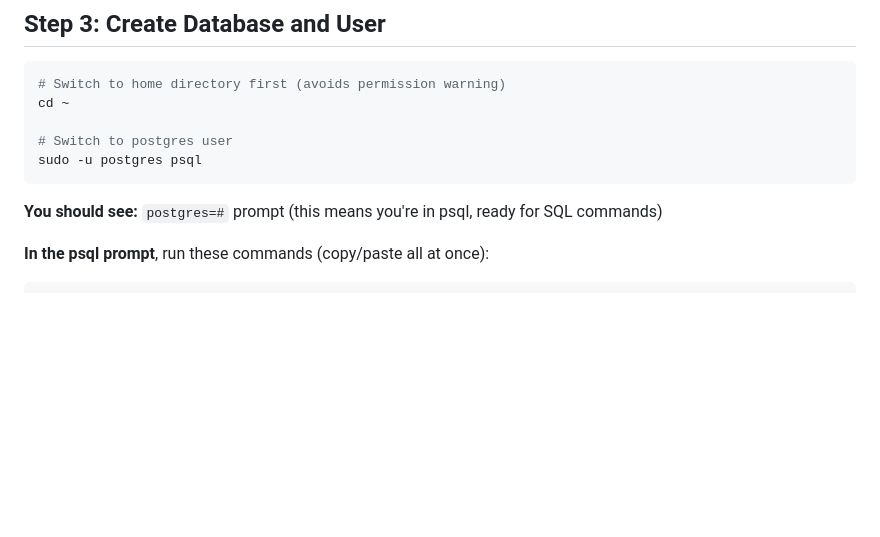
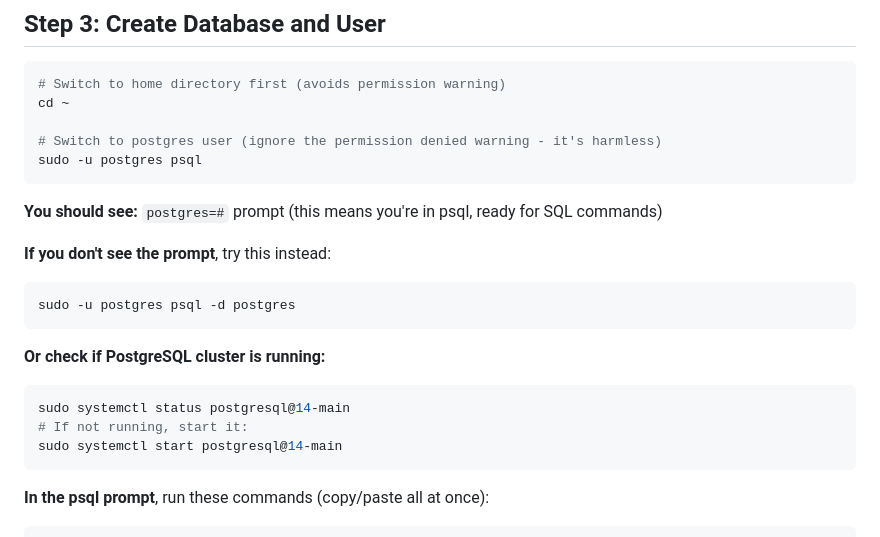
Before and after one commit to aloc727/gladiators, a Markdown page: MIGRATION_STEPS.md, the part around the change. GitHub-like rendering; blank space fills up the shorter version.

Commit message:
Add troubleshooting for psql prompt not appearing

````diff
--- a/MIGRATION_STEPS.md
+++ b/MIGRATION_STEPS.md
@@ -47,11 +47,23 @@ sudo systemctl status postgresql@14-main
 # Switch to home directory first (avoids permission warning)
 cd ~
 
-# Switch to postgres user
+# Switch to postgres user (ignore the permission denied warning - it's harmless)
 sudo -u postgres psql
 ```
 
 **You should see:** `postgres=#` prompt (this means you're in psql, ready for SQL commands)
+
+**If you don't see the prompt**, try this instead:
+```bash
+sudo -u postgres psql -d postgres
+```
+
+**Or check if PostgreSQL cluster is running:**
+```bash
+sudo systemctl status postgresql@14-main
+# If not running, start it:
+sudo systemctl start postgresql@14-main
+```
 
 **In the psql prompt**, run these commands (copy/paste all at once):
 
````
